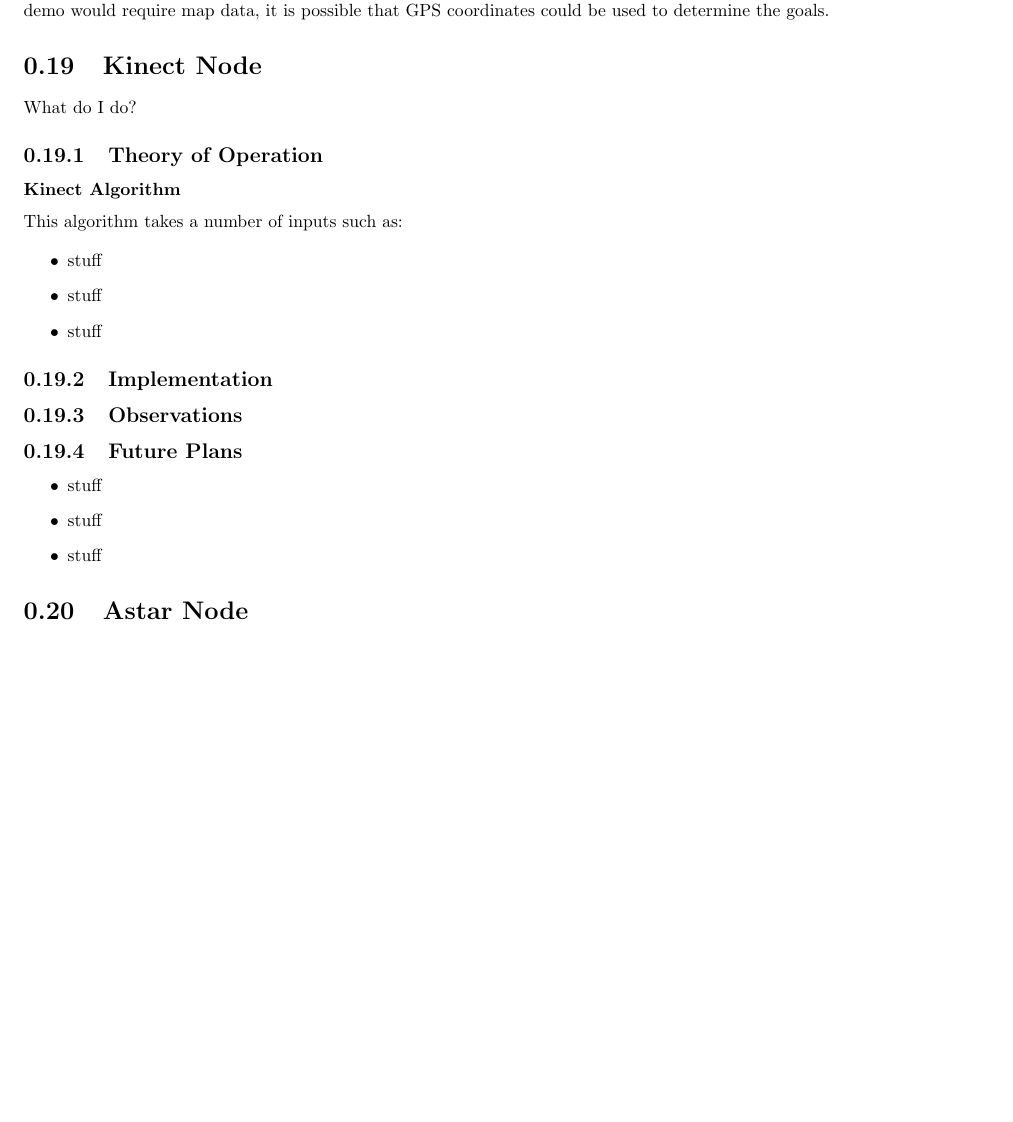
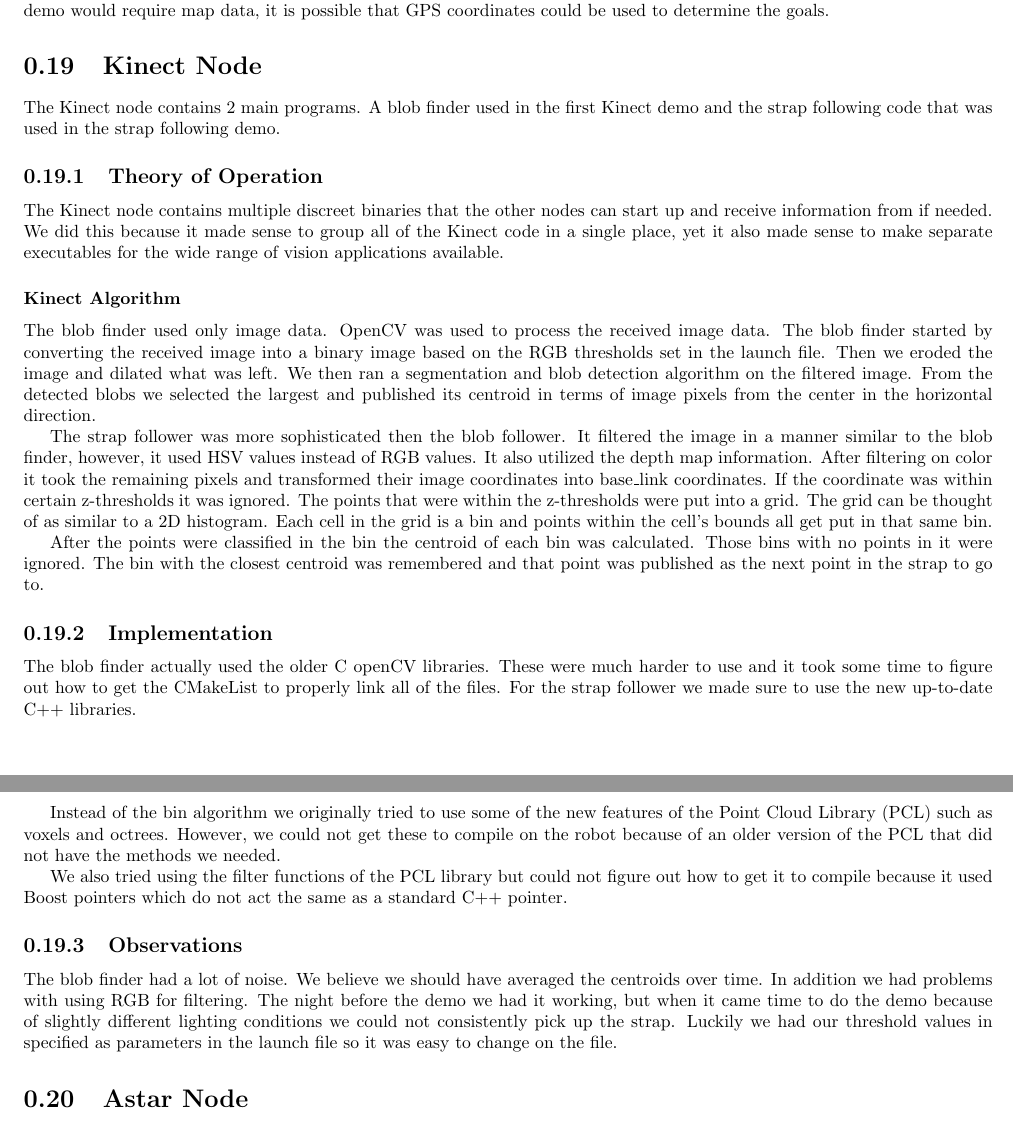
Before and after one commit to rhololkeolke/EECS-376-Alpha, a LaTeX document (docs/midterm_report/alpha_midterm_report.tex, which reads docs/midterm_report/kinect.tex): part of page 32 of 37 before the commit and two parts of pages 32 and 33 of 38 after it, the two joined at a grey line, cut so that both start at the same text, the shorter picture padded with empty space. Compiled offline with pdfLaTeX.

Commit message:
Added the kinect node information

```diff
--- a/docs/midterm_report/kinect.tex
+++ b/docs/midterm_report/kinect.tex
@@ -1,39 +1,26 @@
 \section{Kinect Node}
 
-What do I do?
+The Kinect node contains 2 main programs. A blob finder used in the first Kinect demo and the strap following code that was used in the strap following demo.
 
 \subsection{Theory of Operation}
 
+The Kinect node contains multiple discreet binaries that the other nodes can start up and receive information from if needed. We did this because it made sense to group all of the Kinect code in a single place, yet it also made sense to make separate executables for the wide range of vision applications available.
 
 \subsubsection{Kinect Algorithm}
- This algorithm takes a number
-of inputs such as:
 
+The blob finder used only image data. OpenCV was used to process the received image data. The blob finder started by converting the received image into a binary image based on the RGB thresholds set in the launch file. Then we eroded the image and dilated what was left. We then ran a segmentation and blob detection algorithm on the filtered image. From the detected blobs we selected the largest and published its centroid in terms of image pixels from the center in the horizontal direction.
 
-\begin{itemize}
-\item
-  stuff
-\item
-  stuff
-\item
-  stuff
-\end{itemize}
+The strap follower was more sophisticated then the blob follower. It filtered the image in a manner similar to the blob finder, however, it used HSV values instead of RGB values. It also utilized the depth map information. After filtering on color it took the remaining pixels and transformed their image coordinates into base\_link coordinates. If the coordinate was within certain z-thresholds it was ignored. The points that were within the z-thresholds were put into a grid. The grid can be thought of as similar to a 2D histogram. Each cell in the grid is a bin and points within the cell's bounds all get put in that same bin.
 
+After the points were classified in the bin the centroid of each bin was calculated. Those bins with no points in it were ignored. The bin with the closest centroid was remembered and that point was published as the next point in the strap to go to.
 
 \subsection{Implementation}
+The blob finder actually used the older C openCV libraries. These were much harder to use and it took some time to figure out how to get the CMakeList to properly link all of the files. For the strap follower we made sure to use the new up-to-date C++ libraries.
 
+Instead of the bin algorithm we originally tried to use some of the new features of the Point Cloud Library (PCL) such as voxels and octrees.  However, we could not get these to compile on the robot because of an older version of the PCL that did not have the methods we needed.
 
+We also tried using the filter functions of the PCL library but could not figure out how to get it to compile because it used Boost pointers which do not act the same as a standard C++ pointer.
 
 \subsection{Observations}
 
-
-\subsection{Future Plans}
-
-\begin{itemize}
-\item
-  stuff
-\item
-  stuff
-\item
-  stuff
-\end{itemize}
+The blob finder had a lot of noise. We believe we should have averaged the centroids over time. In addition we had problems with using RGB for filtering. The night before the demo we had it working, but when it came time to do the demo because of slightly different lighting conditions we could not consistently pick up the strap. Luckily we had our threshold values in specified as parameters in the launch file so it was easy to change on the file.
```
